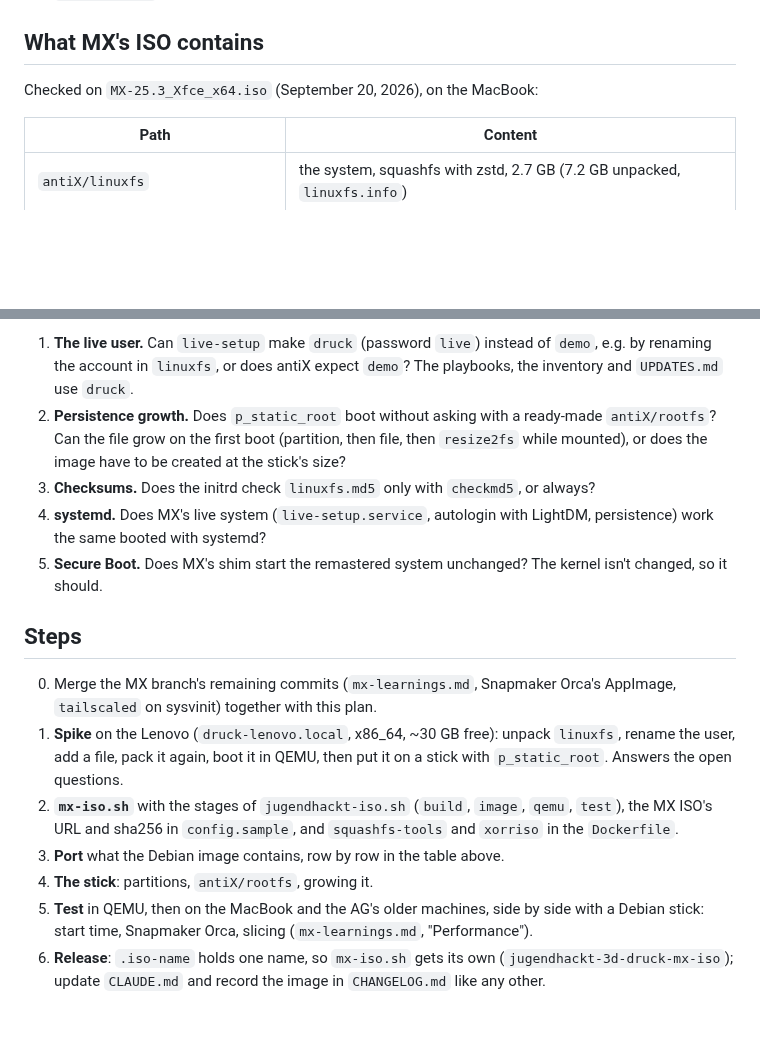
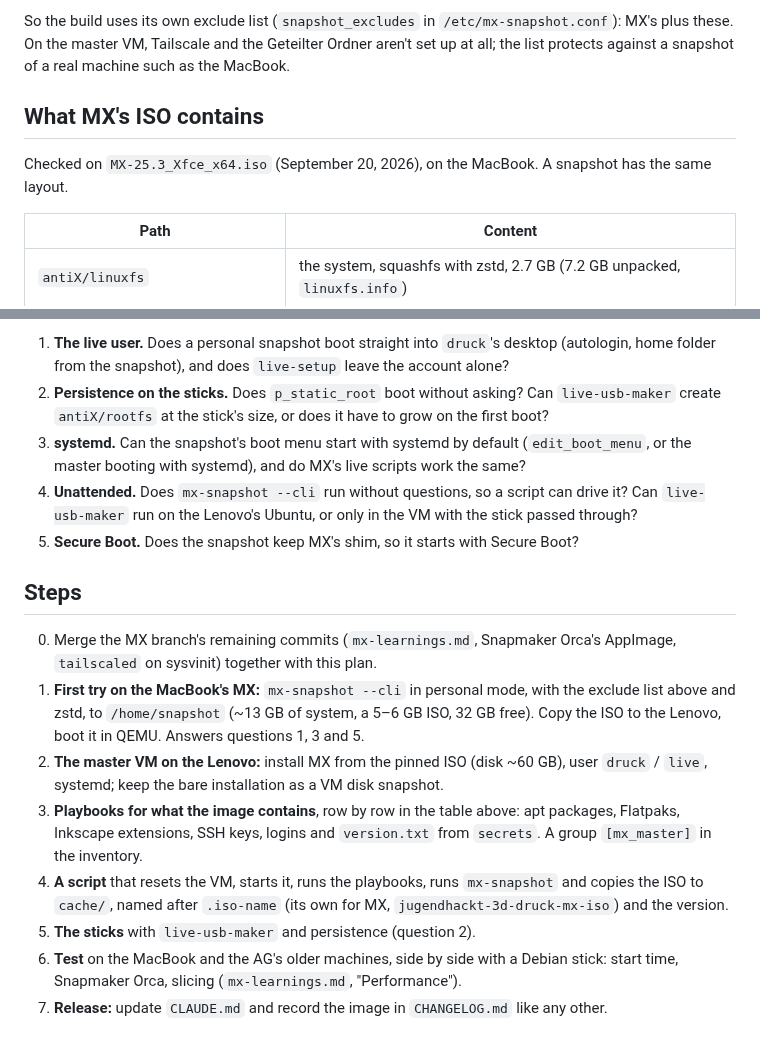
Before and after one commit to 35services/3ddruck-jugend-hackt-iso, a Markdown page: MX_ISO.md, 2 parts joined by grey strips. GitHub-like rendering; blank space fills up the shorter version.

```diff
--- a/MX_ISO.md
+++ b/MX_ISO.md
@@ -22,6 +91,12 @@ Decided (2026-10-14):
+So the build uses its own exclude list (`snapshot_excludes` in
+`/etc/mx-snapshot.conf`): MX's plus these. On the master VM, Tailscale and the
+Geteilter Ordner aren't set up at all; the list protects against a snapshot
+of a real machine such as the MacBook.
+
 ## What MX's ISO contains
 
-Checked on `MX-25.3_Xfce_x64.iso` (September 20, 2026), on the MacBook:
+Checked on `MX-25.3_Xfce_x64.iso` (September 20, 2026), on the MacBook. A
+snapshot has the same layout.
 
 | Path | Content |
 |---|---|
@@ -72,33 +150,39 @@ Answered by the spike (step 1):
 
-1. **The live user.** Can `live-setup` make `druck` (password `live`) instead
-   of `demo`, e.g. by renaming the account in `linuxfs`, or does antiX expect
-   `demo`? The playbooks, the inventory and `UPDATES.md` use `druck`.
-2. **Persistence growth.** Does `p_static_root` boot without asking with a
-   ready-made `antiX/rootfs`? Can the file grow on the first boot (partition,
-   then file, then `resize2fs` while mounted), or does the image have to be
-   created at the stick's size?
-3. **Checksums.** Does the initrd check `linuxfs.md5` only with `checkmd5`, or
-   always?
-4. **systemd.** Does MX's live system (`live-setup.service`, autologin with
-   LightDM, persistence) work the same booted with systemd?
-5. **Secure Boot.** Does MX's shim start the remastered system unchanged? The
-   kernel isn't changed, so it should.
+1. **The live user.** Does a personal snapshot boot straight into `druck`'s
+   desktop (autologin, home folder from the snapshot), and does
+   `live-setup` leave the account alone?
+2. **Persistence on the sticks.** Does `p_static_root` boot without asking?
+   Can `live-usb-maker` create `antiX/rootfs` at the stick's size, or does it
+   have to grow on the first boot?
+3. **systemd.** Can the snapshot's boot menu start with systemd by default
+   (`edit_boot_menu`, or the master booting with systemd), and do MX's live
+   scripts work the same?
+4. **Unattended.** Does `mx-snapshot --cli` run without questions, so a
+   script can drive it? Can `live-usb-maker` run on the Lenovo's Ubuntu, or
+   only in the VM with the stick passed through?
+5. **Secure Boot.** Does the snapshot keep MX's shim, so it starts with
+   Secure Boot?
 
 ## Steps
 
 0. Merge the MX branch's remaining commits (`mx-learnings.md`, Snapmaker
    Orca's AppImage, `tailscaled` on sysvinit) together with this plan.
-1. **Spike** on the Lenovo (`druck-lenovo.local`, x86_64, ~30 GB free): unpack
-   `linuxfs`, rename the user, add a file, pack it again, boot it in QEMU,
-   then put it on a stick with `p_static_root`. Answers the open questions.
-2. **`mx-iso.sh`** with the stages of `jugendhackt-iso.sh` (`build`, `image`,
-   `qemu`, `test`), the MX ISO's URL and sha256 in `config.sample`, and
-   `squashfs-tools` and `xorriso` in the `Dockerfile`.
-3. **Port** what the Debian image contains, row by row in the table above.
-4. **The stick**: partitions, `antiX/rootfs`, growing it.
-5. **Test** in QEMU, then on the MacBook and the AG's older machines, side by
-   side with a Debian stick: start time, Snapmaker Orca, slicing
-   (`mx-learnings.md`, "Performance").
-6. **Release**: `.iso-name` holds one name, so `mx-iso.sh` gets its own
-   (`jugendhackt-3d-druck-mx-iso`); update `CLAUDE.md` and record the image in
-   `CHANGELOG.md` like any other.
+1. **First try on the MacBook's MX:** `mx-snapshot --cli` in personal mode,
+   with the exclude list above and zstd, to `/home/snapshot` (~13 GB of system,
+   a 5–6 GB ISO, 32 GB free). Copy the ISO to the Lenovo, boot it in QEMU.
+   Answers questions 1, 3 and 5.
+2. **The master VM on the Lenovo:** install MX from the pinned ISO (disk
+   ~60 GB), user `druck` / `live`, systemd; keep the bare installation as a
+   VM disk snapshot.
+3. **Playbooks for what the image contains**, row by row in the table above:
+   apt packages, Flatpaks, Inkscape extensions, SSH keys, logins and
+   `version.txt` from `secrets`. A group `[mx_master]` in the inventory.
+4. **A script** that resets the VM, starts it, runs the playbooks, runs
+   `mx-snapshot` and copies the ISO to `cache/`, named after `.iso-name` (its
+   own for MX, `jugendhackt-3d-druck-mx-iso`) and the version.
+5. **The sticks** with `live-usb-maker` and persistence (question 2).
+6. **Test** on the MacBook and the AG's older machines, side by side with a
+   Debian stick: start time, Snapmaker Orca, slicing (`mx-learnings.md`,
+   "Performance").
+7. **Release:** update `CLAUDE.md` and record the image in `CHANGELOG.md`
+   like any other.
```
Also changed, not shown: other parts of MX_ISO.md (+99 -27 lines), README.md (+1 -1 lines).
